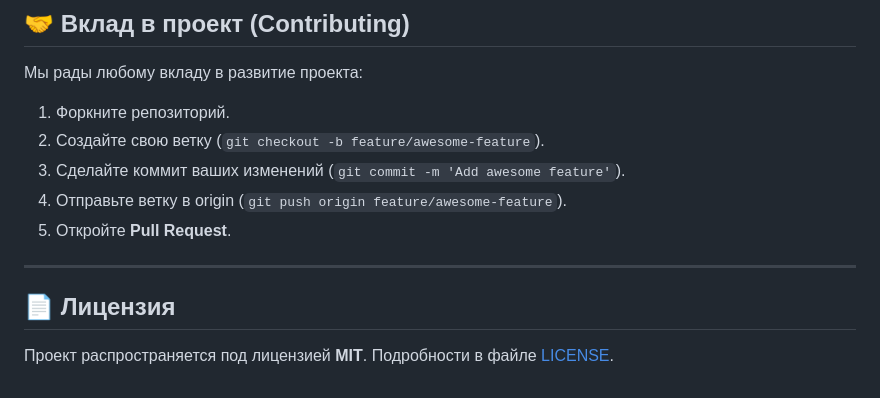
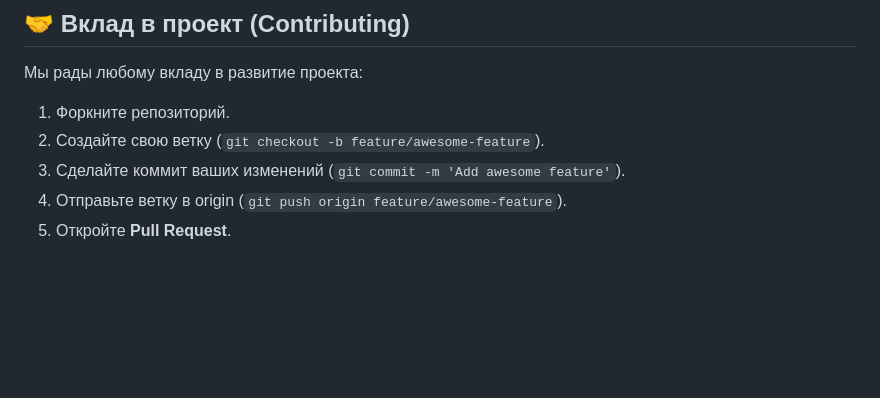
Before and after one commit to AlexNevashno/OpenVK-Messenger-Flutter, a Markdown page: README.md, the part around the change. Drawn GitHub-style; blank space fills up the shorter version.

```diff
--- a/README.md
+++ b/README.md
@@ -160,9 +160,3 @@ lib/
 3. Сделайте коммит ваших изменений (`git commit -m 'Add awesome feature'`).
 4. Отправьте ветку в origin (`git push origin feature/awesome-feature`).
 5. Откройте **Pull Request**.
-
----
-
-## 📄 Лицензия
-
-Проект распространяется под лицензией **MIT**. Подробности в файле [LICENSE](LICENSE).
```
